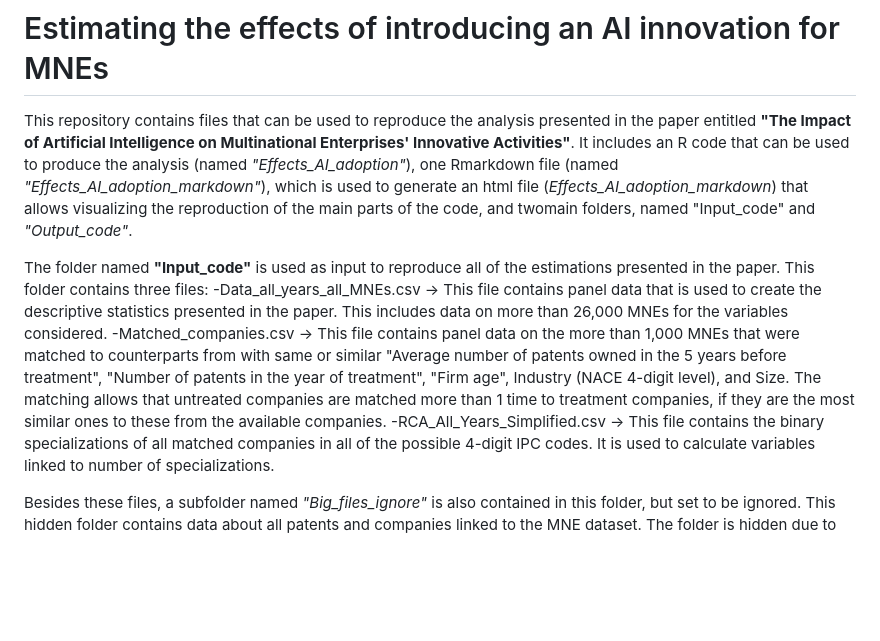
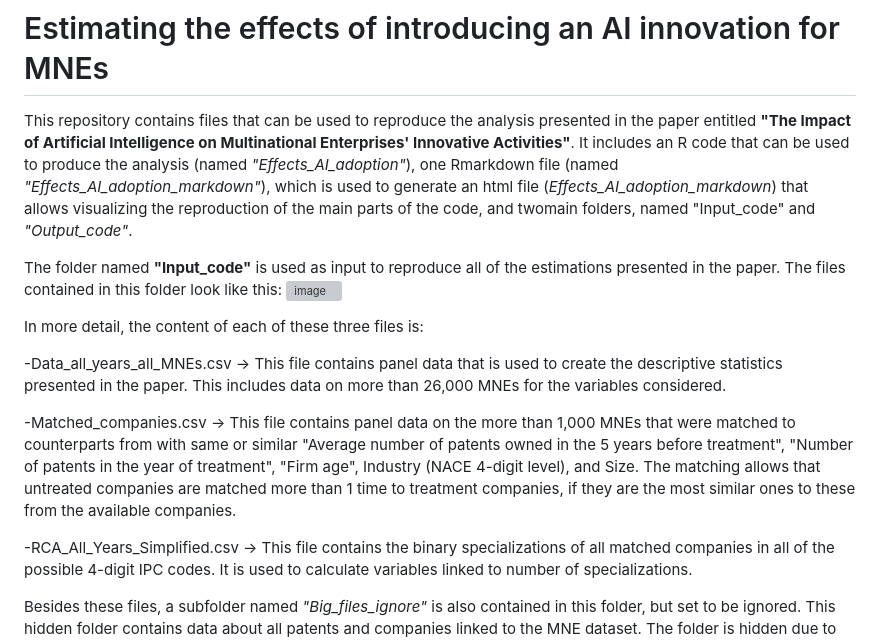
Before and after one commit to matheusleusin/MNEs_and_Artificial_Intelligence, a Markdown page: README.md, the part around the change. Rendered like a GitHub page; blank space fills up the shorter version; grey boxes are pictures that could not be loaded.

```diff
--- a/README.md
+++ b/README.md
@@ -2,9 +2,15 @@
 
 This repository contains files that can be used to reproduce the analysis presented in the paper entitled **"The Impact of Artificial Intelligence on Multinational Enterprises' Innovative Activities"**. It includes an R code that can be used to produce the analysis (named *"Effects_AI_adoption"*), one Rmarkdown file (named *"Effects_AI_adoption_markdown"*), which is used to generate an html file (*Effects_AI_adoption_markdown*) that allows visualizing the reproduction of the main parts of the code, and twomain folders, named "Input_code" and *"Output_code"*.
 
-The folder named **"Input_code"** is used as input to reproduce all of the estimations presented in the paper. This folder contains three files:
+The folder named **"Input_code"** is used as input to reproduce all of the estimations presented in the paper. The files contained in this folder look like this:
+![image](https://github.com/user-attachments/assets/2f2e0fad-b9dc-4b45-ab11-7b680308e5f9)
+
+In more detail, the content of each of these three files is:
+
   -Data_all_years_all_MNEs.csv → This file contains panel data that is used to create the descriptive statistics presented in the paper. This includes data on more than 26,000 MNEs for the variables considered.
+
   -Matched_companies.csv → This file contains panel data on the more than 1,000 MNEs that were matched to counterparts from with same or similar "Average number of patents owned in the 5 years before treatment", "Number of patents in the year of treatment",   "Firm age", Industry (NACE 4-digit level), and Size. The matching allows that untreated companies are matched more than 1 time to treatment companies, if they are the most similar ones to these from the available companies.
+
   -RCA_All_Years_Simplified.csv → This file contains the binary specializations of all matched companies in all of the possible 4-digit IPC codes. It is used to calculate variables linked to number of specializations.
 
 Besides these files, a subfolder named *"Big_files_ignore"* is also contained in this folder, but set to be ignored. This hidden folder contains data about all patents and companies linked to the MNE dataset. The folder is hidden due to Orbis intellectual property rights. These files are used in the first part of the code, entitled *"Measuring technological distance"*. If you want to reproduce the code but don't have access to these files, please jump this first part in the code and start from the section *"Measuring effects"*
```
